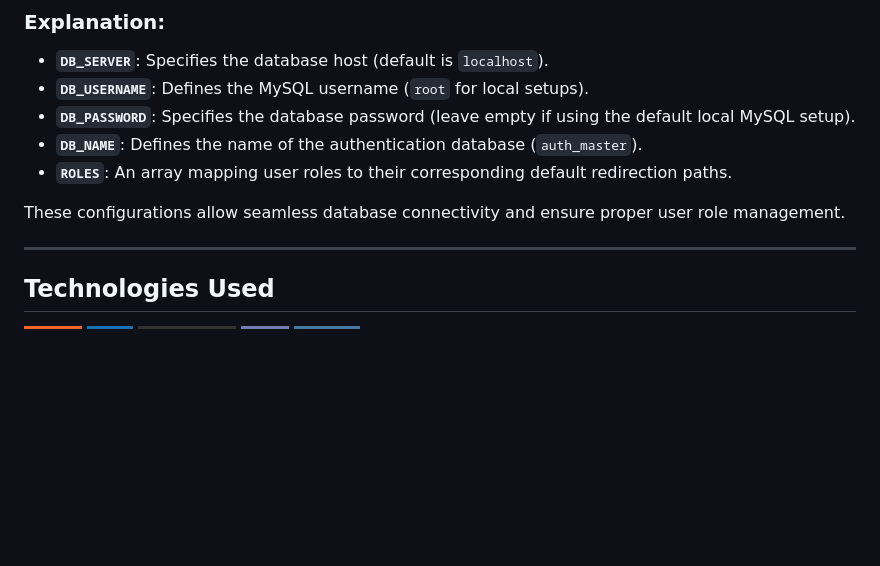
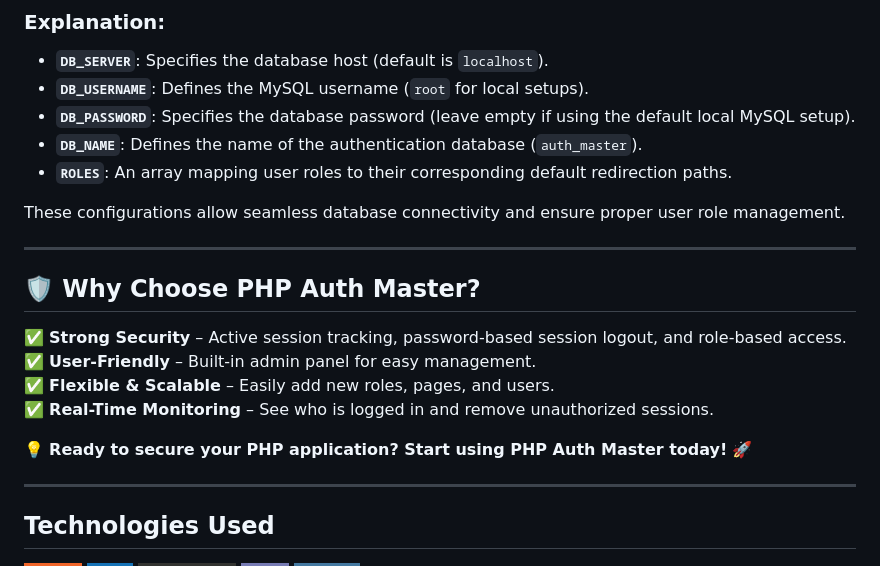
Before and after one commit to Iqbolshoh/php-auth-master, a Markdown page: README.md, the part around one of its changes. Drawn GitHub-style; badges without logos; blank space fills up the shorter version.

```diff
--- a/README.md
+++ b/README.md
@@ -87,6 +120,17 @@ const ROLES = [
 - **`ROLES`**: An array mapping user roles to their corresponding default redirection paths.
 
 These configurations allow seamless database connectivity and ensure proper user role management.
+
+---
+
+## 🛡 Why Choose PHP Auth Master?
+
+✅ **Strong Security** – Active session tracking, password-based session logout, and role-based access.
+✅ **User-Friendly** – Built-in admin panel for easy management.
+✅ **Flexible & Scalable** – Easily add new roles, pages, and users.
+✅ **Real-Time Monitoring** – See who is logged in and remove unauthorized sessions.
+
+💡 **Ready to secure your PHP application? Start using PHP Auth Master today!** 🚀
 
 ---
 
```
Also changed, not shown: other parts of README.md (+39 -6 lines).
